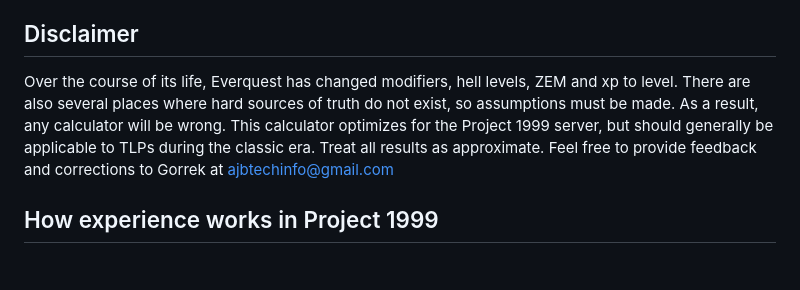
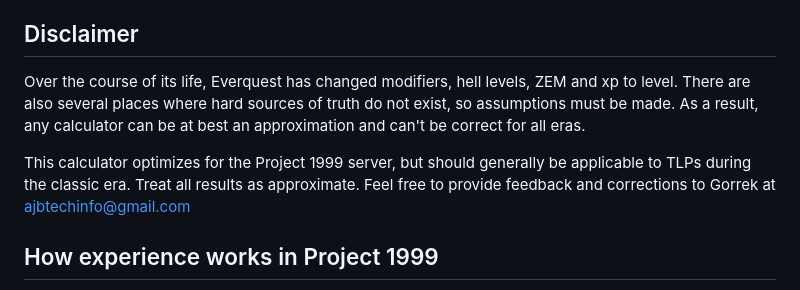
Before and after one commit to ajbtech/EQ-XP-Calculator, a Markdown page: README.md, the part around the change. Drawn GitHub-style; blank space fills up the shorter version.

```diff
--- a/README.md
+++ b/README.md
@@ -2,7 +2,9 @@
 This app helps you understand how many mobs you need to defeat per level and accounts for XP in groups.
 
 ## Disclaimer
-Over the course of its life, Everquest has changed modifiers, hell levels, ZEM and xp to level. There are also several places where hard sources of truth do not exist, so assumptions must be made. As a result, any calculator will be wrong. This calculator optimizes for the Project 1999 server, but should generally be applicable to TLPs during the classic era. Treat all results as approximate. Feel free to provide feedback and corrections to Gorrek at ajbtechinfo@gmail.com
+Over the course of its life, Everquest has changed modifiers, hell levels, ZEM and xp to level. There are also several places where hard sources of truth do not exist, so assumptions must be made. As a result, any calculator can be at best an approximation and can't be correct for all eras.
+
+This calculator optimizes for the Project 1999 server, but should generally be applicable to TLPs during the classic era. Treat all results as approximate. Feel free to provide feedback and corrections to Gorrek at ajbtechinfo@gmail.com
 
 ## How experience works in Project 1999
 
```
